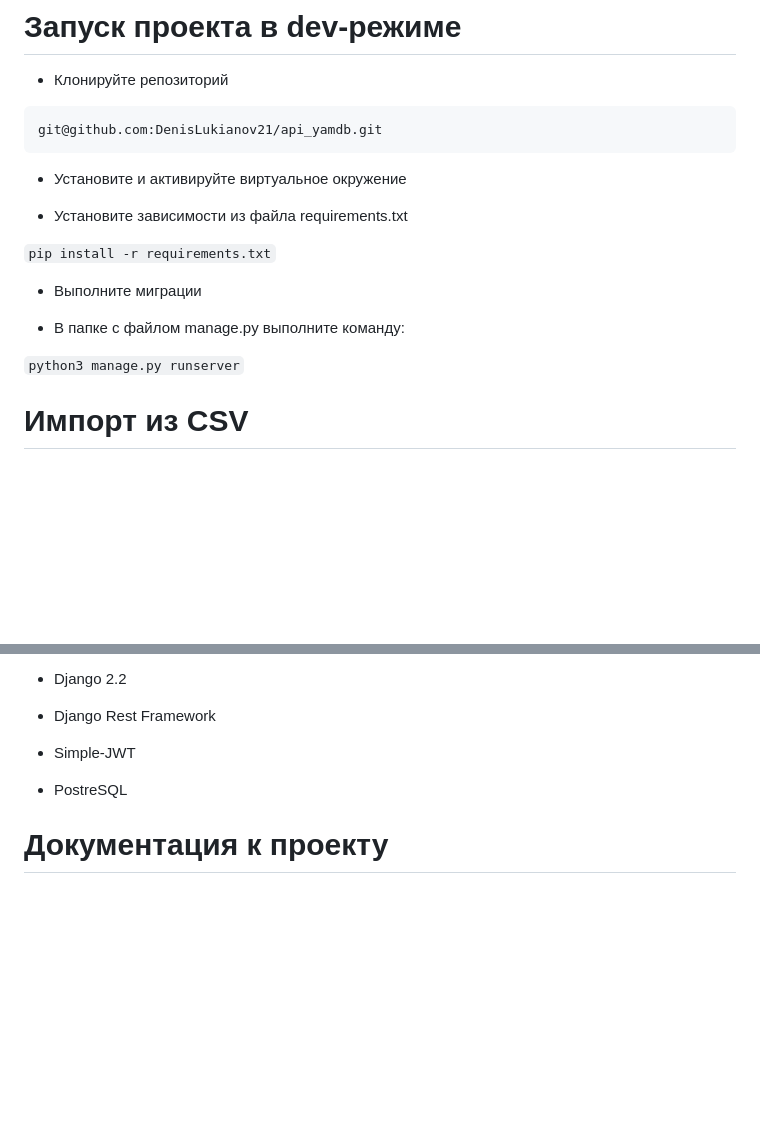
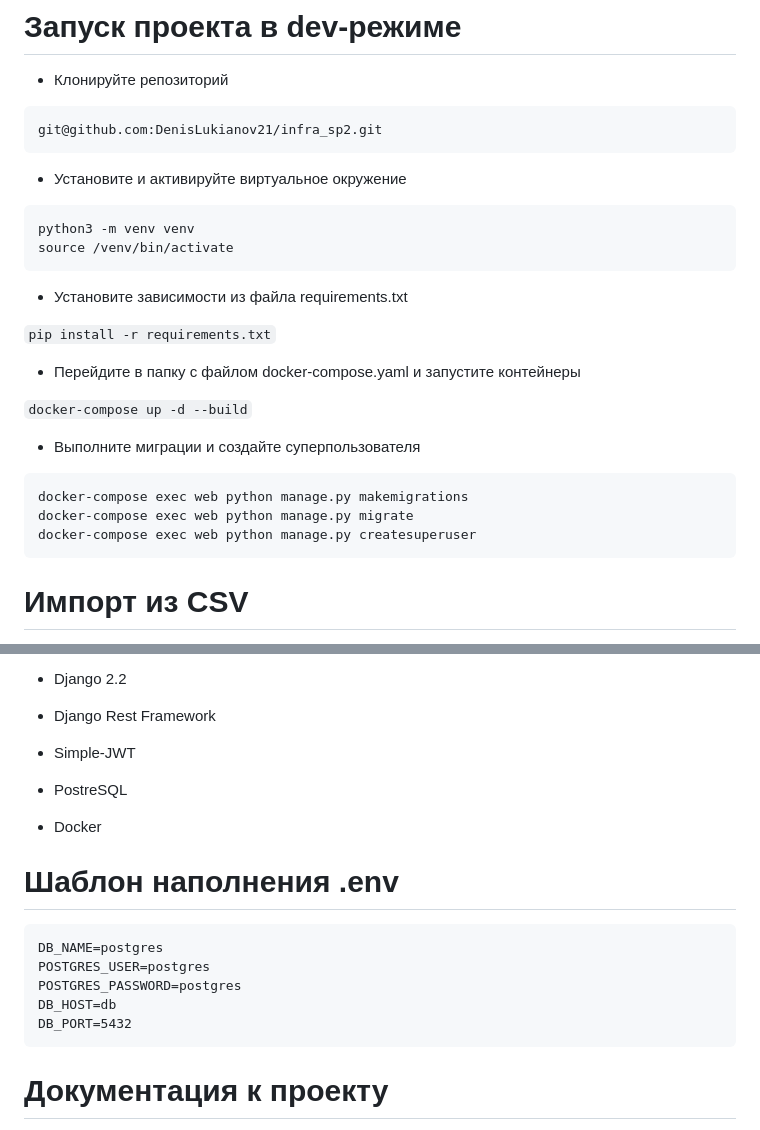
Before and after one commit to DenisLukianov21/api_yamdb_Lukianov, a Markdown page: README.md, 2 parts joined by grey strips. Rendered like a GitHub page; blank space fills up the shorter version.

Commit message:
rework readme

````diff
--- a/README.md
+++ b/README.md
@@ -20,19 +20,27 @@
 
 - Клонируйте репозиторий
 ```
-git@github.com:DenisLukianov21/api_yamdb.git
+git@github.com:DenisLukianov21/infra_sp2.git
 ```
 - Установите и активируйте виртуальное окружение
+```
+python3 -m venv venv
+source /venv/bin/activate
+```
 
 - Установите зависимости из файла requirements.txt
 
 ``` pip install -r requirements.txt ```
 
-- Выполните миграции
+- Перейдите в папку с файлом docker-compose.yaml и запустите контейнеры
 
-- В папке с файлом manage.py выполните команду:
-
-``` python3 manage.py runserver ```
+``` docker-compose up -d --build ```
+- Выполните миграции и создайте суперпользователя
+```
+docker-compose exec web python manage.py makemigrations
+docker-compose exec web python manage.py migrate
+docker-compose exec web python manage.py createsuperuser
+```
 
 # Импорт из CSV
 
@@ -54,6 +62,17 @@ git@github.com:DenisLukianov21/api_yamdb.git
 
 - PostreSQL
 
+- Docker
+
+# Шаблон наполнения .env
+```
+DB_NAME=postgres
+POSTGRES_USER=postgres
+POSTGRES_PASSWORD=postgres
+DB_HOST=db
+DB_PORT=5432
+```
+
 # Документация к проекту
 
 Документация для API после установки доступна по адресу
````
